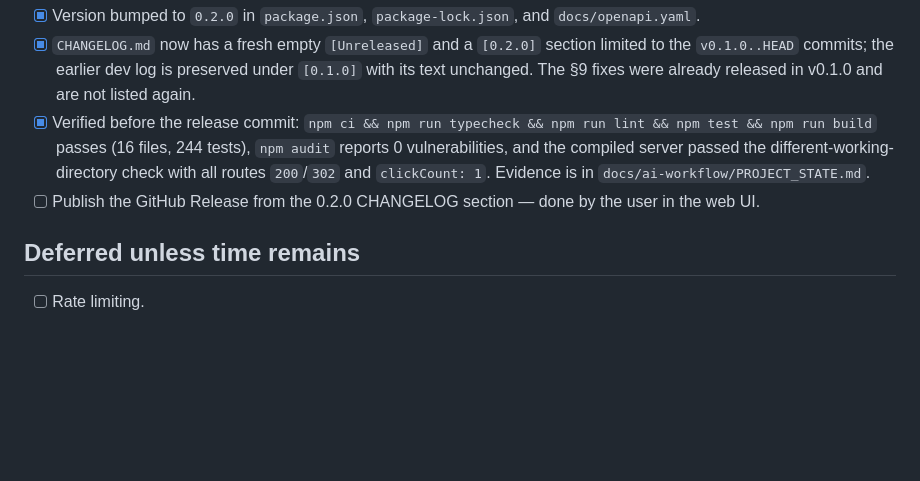
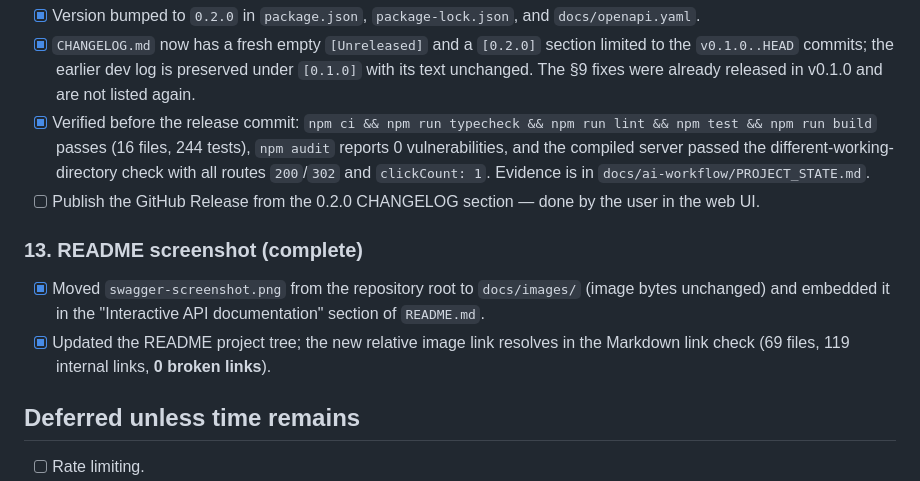
Before and after one commit to gasparyanvazgen/slaq-url-shortener, a Markdown page: docs/ai-workflow/TASKS.md, the part around the change. GitHub-like rendering; blank space fills up the shorter version.

```diff
--- a/docs/ai-workflow/TASKS.md
+++ b/docs/ai-workflow/TASKS.md
@@ -323,6 +323,12 @@ this file as work progresses. Decision IDs refer to
       `clickCount: 1`. Evidence is in `docs/ai-workflow/PROJECT_STATE.md`.
 - [ ] Publish the GitHub Release from the 0.2.0 CHANGELOG section — done by the user in the web UI.
 
+### 13. README screenshot (complete)
+- [x] Moved `swagger-screenshot.png` from the repository root to `docs/images/` (image bytes unchanged)
+      and embedded it in the "Interactive API documentation" section of `README.md`.
+- [x] Updated the README project tree; the new relative image link resolves in the Markdown link
+      check (69 files, 119 internal links, **0 broken links**).
+
 ## Deferred unless time remains
 
 - [ ] Rate limiting.
```
Also changed, not shown: README.md (+4 -0 lines), docs/ai-workflow/PROJECT_STATE.md (+18 -4 lines), docs/images/swagger-screenshot.png (added).
